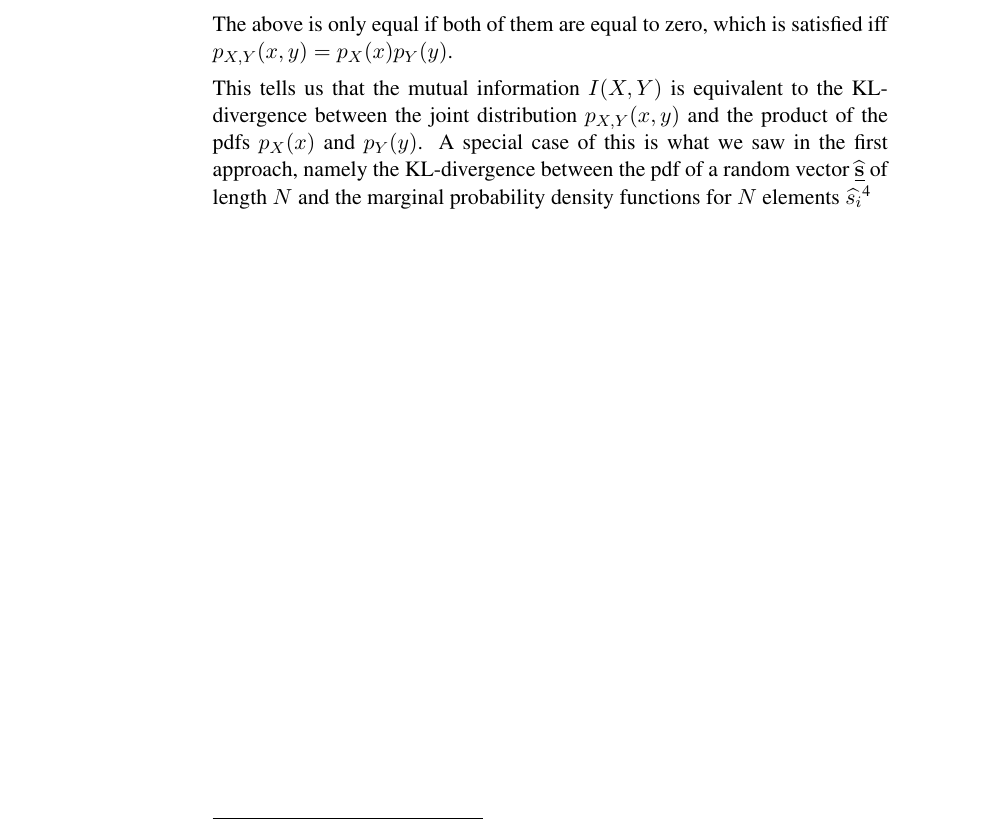
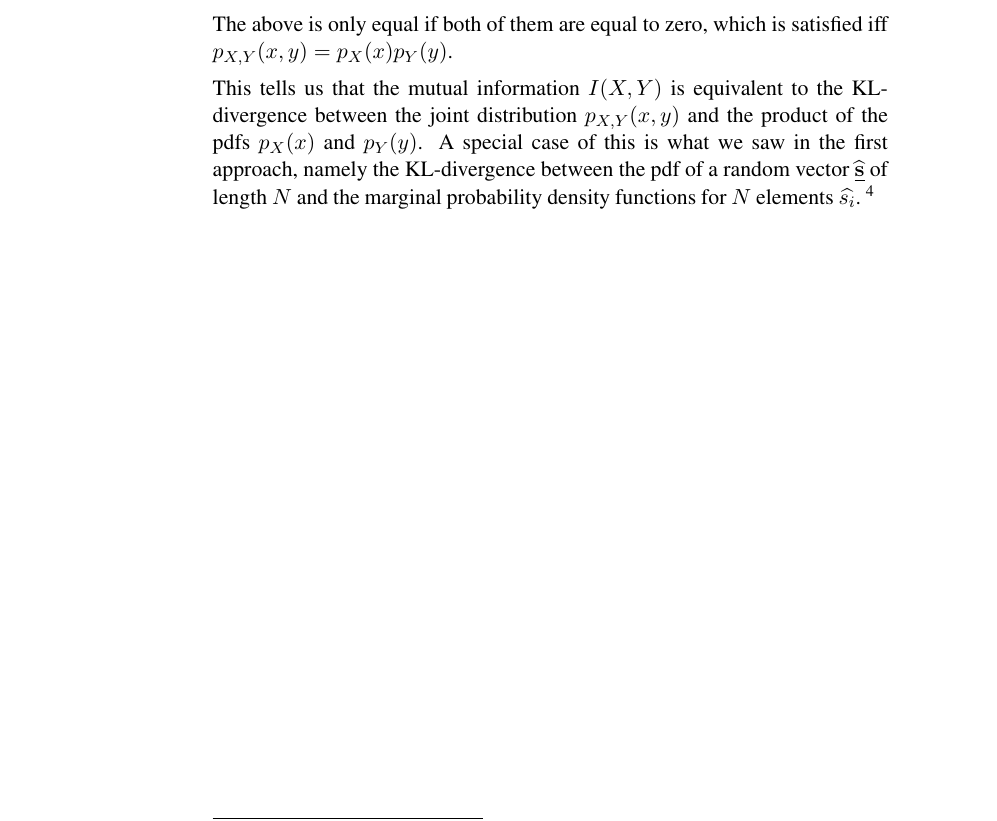
Before and after one commit to kashefy/mi2notes, a LaTeX document (notes/05_infomax/tutorial.notes.tex, which reads notes/05_infomax/1_primer_info_theory.tex): part of page 11 of 22, cut so that both start at the same text. Compiled offline with pdfLaTeX.

Commit message:
footnote spacing

```diff
--- a/notes/05_infomax/1_primer_info_theory.tex
+++ b/notes/05_infomax/1_primer_info_theory.tex
@@ -452,7 +452,7 @@ The above is only equal if both of them are equal to zero, which is satisfied if
 This tells us that the mutual information $I(X,Y)$ is equivalent to the KL-divergence between the joint distribution $p_{X,Y}(x,y)$ and
 the product of the pdfs $p_X(x)$ and $p_Y(y)$. A special case of this is what we saw in the first approach, namely the KL-divergence
 between the pdf of a random vector $\widehat {\vec s}$ of length $N$ and the marginal probability density functions for $N$ elements
-$\widehat{s_i}$\footnote{A much smoother walkthrough for this can be found in
+$\widehat{s_i}$.~\footnote{A much smoother walkthrough for this can be found in
 Haykin Ch. 10.5}
 }
 \slidesonly{
```
